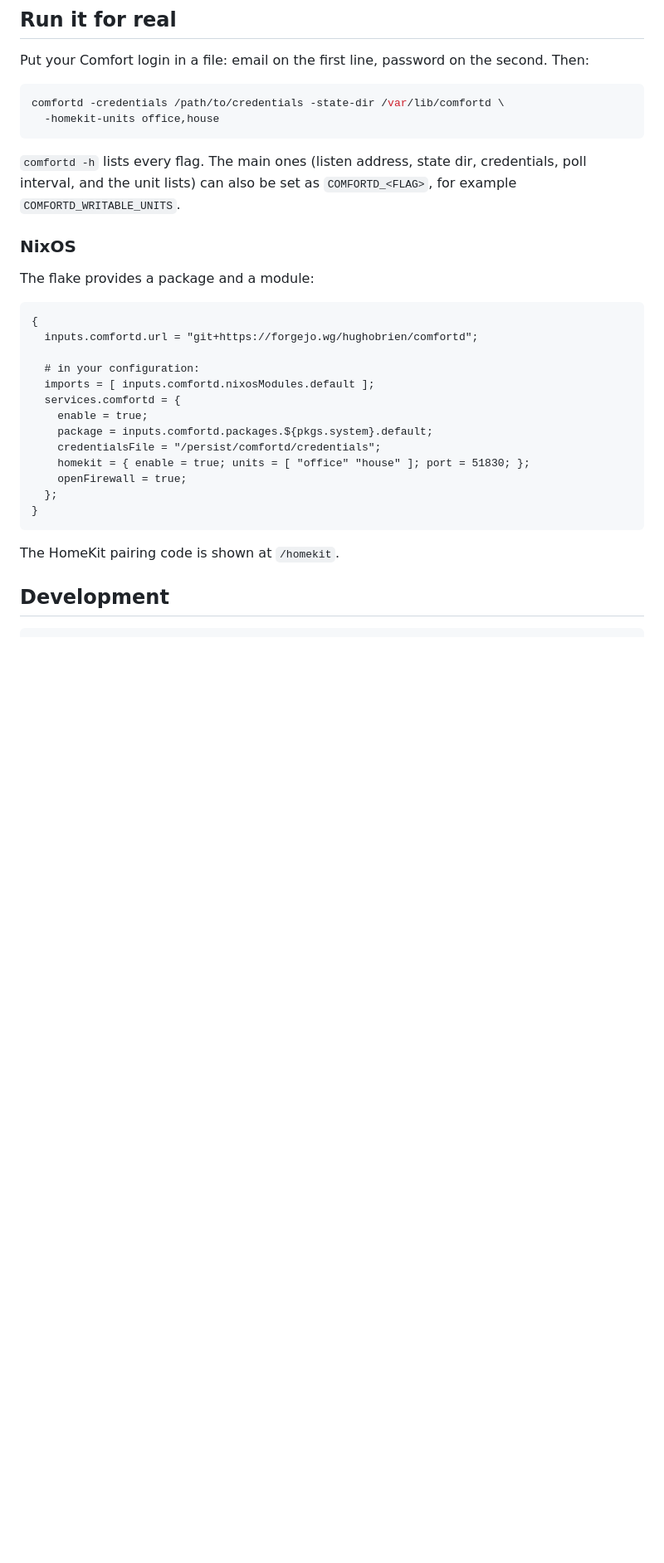
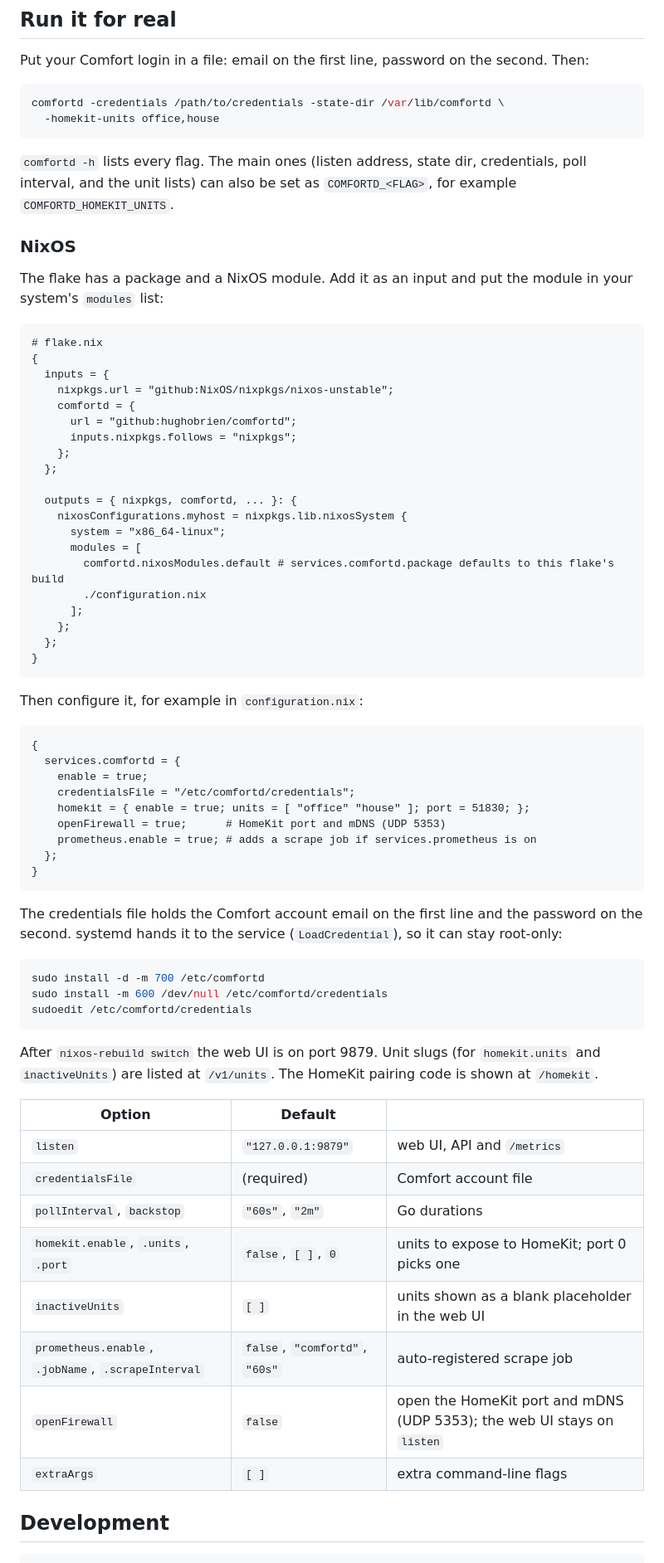
Before and after one commit to hughobrien/comfortd, a Markdown page: README.md, the part around one of its changes. Shown at 83% size. Drawn GitHub-style; blank space fills up the shorter version.

````diff
--- a/README.md
+++ b/README.md
@@ -47,29 +49,74 @@ comfortd -credentials /path/to/credentials -state-dir /var/lib/comfortd \
 
 `comfortd -h` lists every flag. The main ones (listen address, state dir,
 credentials, poll interval, and the unit lists) can also be set as
-`COMFORTD_<FLAG>`, for example `COMFORTD_WRITABLE_UNITS`.
+`COMFORTD_<FLAG>`, for example `COMFORTD_HOMEKIT_UNITS`.
 
 ### NixOS
 
-The flake provides a package and a module:
+The flake has a package and a NixOS module. Add it as an input and put the
+module in your system's `modules` list:
 
 ```nix
+# flake.nix
 {
-  inputs.comfortd.url = "git+https://forgejo.wg/hughobrien/comfortd";
+  inputs = {
+    nixpkgs.url = "github:NixOS/nixpkgs/nixos-unstable";
+    comfortd = {
+      url = "github:hughobrien/comfortd";
+      inputs.nixpkgs.follows = "nixpkgs";
+    };
+  };
 
-  # in your configuration:
-  imports = [ inputs.comfortd.nixosModules.default ];
-  services.comfortd = {
-    enable = true;
-    package = inputs.comfortd.packages.${pkgs.system}.default;
-    credentialsFile = "/persist/comfortd/credentials";
-    homekit = { enable = true; units = [ "office" "house" ]; port = 51830; };
-    openFirewall = true;
+  outputs = { nixpkgs, comfortd, ... }: {
+    nixosConfigurations.myhost = nixpkgs.lib.nixosSystem {
+      system = "x86_64-linux";
+      modules = [
+        comfortd.nixosModules.default # services.comfortd.package defaults to this flake's build
+        ./configuration.nix
+      ];
+    };
   };
 }
 ```
 
-The HomeKit pairing code is shown at `/homekit`.
+Then configure it, for example in `configuration.nix`:
+
+```nix
+{
+  services.comfortd = {
+    enable = true;
+    credentialsFile = "/etc/comfortd/credentials";
+    homekit = { enable = true; units = [ "office" "house" ]; port = 51830; };
+    openFirewall = true;      # HomeKit port and mDNS (UDP 5353)
+    prometheus.enable = true; # adds a scrape job if services.prometheus is on
+  };
+}
+```
+
+The credentials file holds the Comfort account email on the first line and
+the password on the second. systemd hands it to the service
+(`LoadCredential`), so it can stay root-only:
+
+```sh
+sudo install -d -m 700 /etc/comfortd
+sudo install -m 600 /dev/null /etc/comfortd/credentials
+sudoedit /etc/comfortd/credentials
+```
+
+After `nixos-rebuild switch` the web UI is on port 9879. Unit slugs (for
+`homekit.units` and `inactiveUnits`) are listed at `/v1/units`. The HomeKit
+pairing code is shown at `/homekit`.
+
+| Option | Default | |
+|---|---|---|
+| `listen` | `"127.0.0.1:9879"` | web UI, API and `/metrics` |
+| `credentialsFile` | (required) | Comfort account file |
+| `pollInterval`, `backstop` | `"60s"`, `"2m"` | Go durations |
+| `homekit.enable`, `.units`, `.port` | `false`, `[ ]`, `0` | units to expose to HomeKit; port 0 picks one |
+| `inactiveUnits` | `[ ]` | units shown as a blank placeholder in the web UI |
+| `prometheus.enable`, `.jobName`, `.scrapeInterval` | `false`, `"comfortd"`, `"60s"` | auto-registered scrape job |
+| `openFirewall` | `false` | open the HomeKit port and mDNS (UDP 5353); the web UI stays on `listen` |
+| `extraArgs` | `[ ]` | extra command-line flags |
 
 ## Development
 
````
Also changed, not shown: other parts of README.md (+3 -1 lines), plan.md (+1 -0 lines), docs/img/grafana.png (added), 2 other files.
